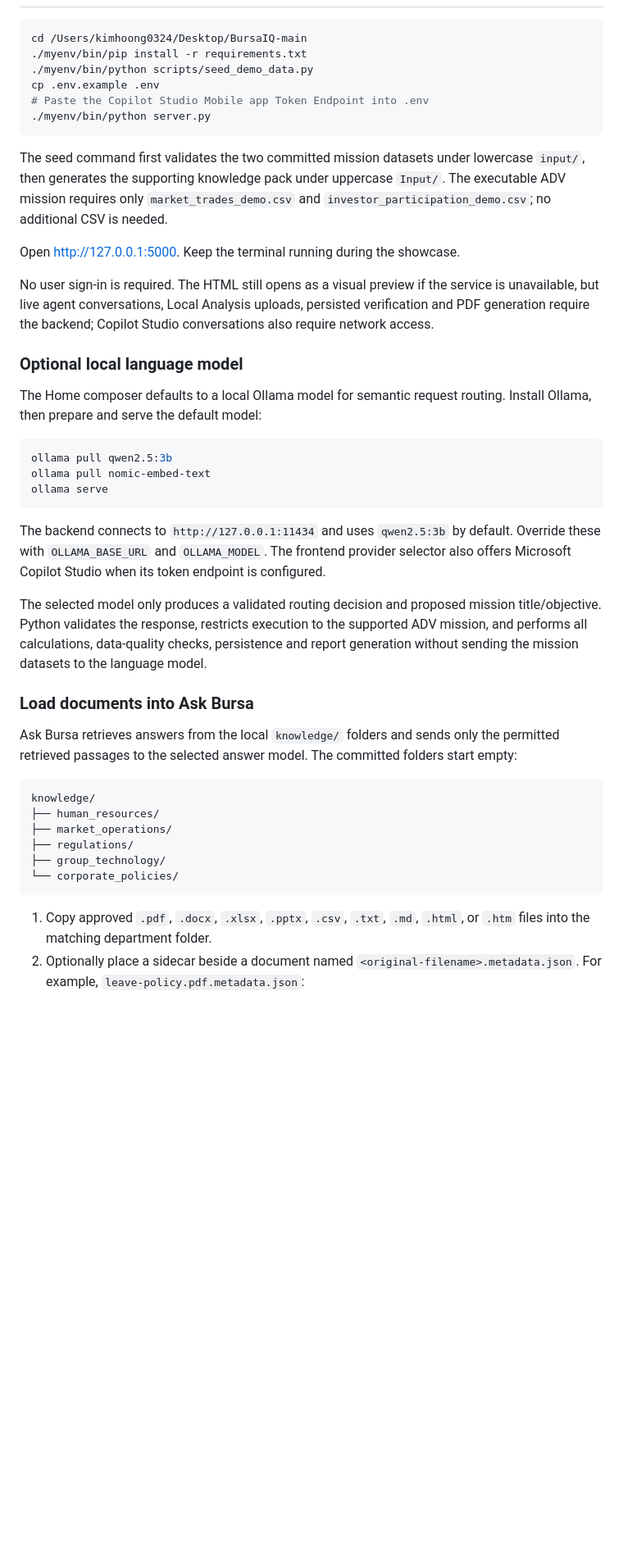
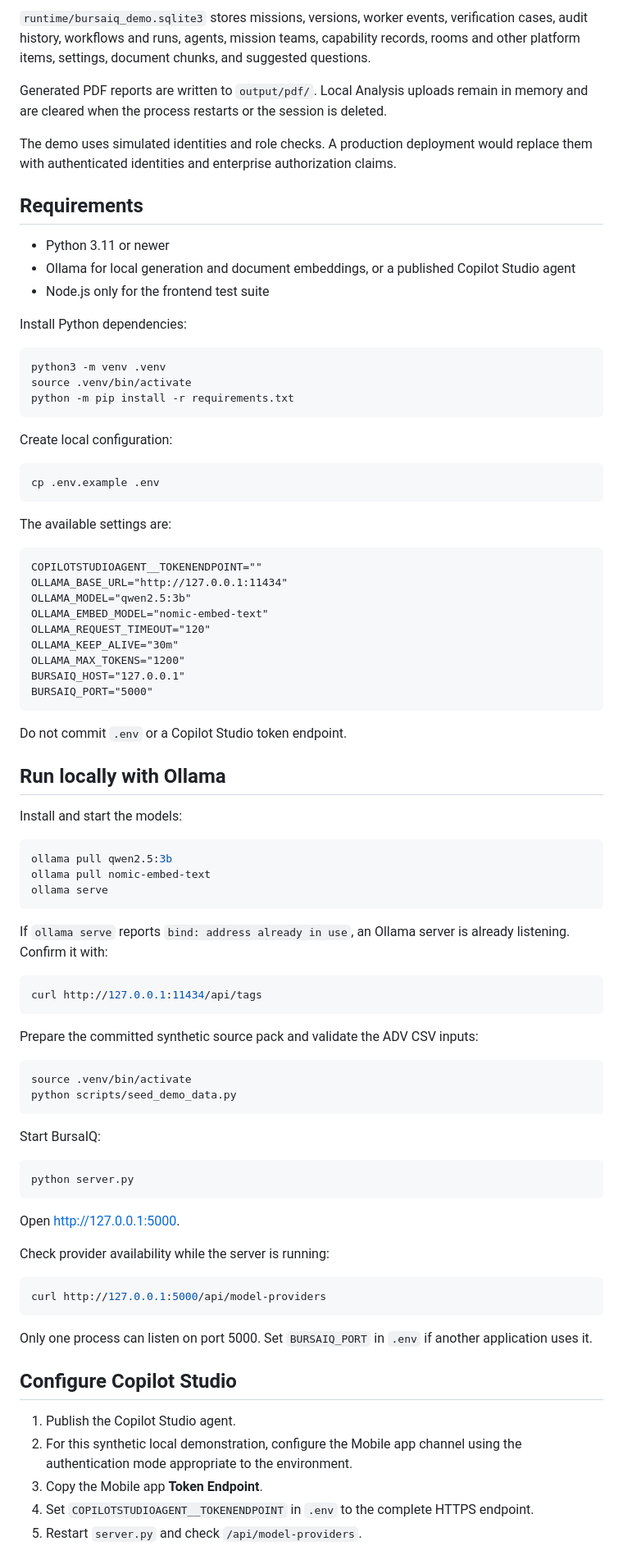
Before and after one commit to LimKimHoong/BursaIQ, a Markdown page: README.md, the part around one of its changes. Shown at 82% size. GitHub-like rendering; blank space fills up the shorter version.

Commit message:
Rewrite README for current BursaIQ platform

````diff
--- a/README.md
+++ b/README.md
@@ -35,22 +117,48 @@ Email Automation is a browser-local demo: no email delivery, scheduler, live ref
+`runtime/bursaiq_demo.sqlite3` stores missions, versions, worker events, verification cases, audit history, workflows and runs, agents, mission teams, capability records, rooms and other platform items, settings, document chunks, and suggested questions.
+
+Generated PDF reports are written to `output/pdf/`. Local Analysis uploads remain in memory and are cleared when the process restarts or the session is deleted.
+
+The demo uses simulated identities and role checks. A production deployment would replace them with authenticated identities and enterprise authorization claims.
+
+## Requirements
+
+- Python 3.11 or newer
+- Ollama for local generation and document embeddings, or a published Copilot Studio agent
+- Node.js only for the frontend test suite
+
+Install Python dependencies:
 
 ```bash
-cd /Users/kimhoong0324/Desktop/BursaIQ-main
-./myenv/bin/pip install -r requirements.txt
-./myenv/bin/python scripts/seed_demo_data.py
-cp .env.example .env
-# Paste the Copilot Studio Mobile app Token Endpoint into .env
-./myenv/bin/python server.py
+python3 -m venv .venv
+source .venv/bin/activate
+python -m pip install -r requirements.txt
 ```
 
-The seed command first validates the two committed mission datasets under lowercase `input/`, then generates the supporting knowledge pack under uppercase `Input/`. The executable ADV mission requires only `market_trades_demo.csv` and `investor_participation_demo.csv`; no additional CSV is needed.
+Create local configuration:
 
-Open [http://127.0.0.1:5000](http://127.0.0.1:5000). Keep the terminal running during the showcase.
+```bash
+cp .env.example .env
+```
 
-No user sign-in is required. The HTML still opens as a visual preview if the service is unavailable, but live agent conversations, Local Analysis uploads, persisted verification and PDF generation require the backend; Copilot Studio conversations also require network access.
+The available settings are:
 
-### Optional local language model
+```dotenv
+COPILOTSTUDIOAGENT__TOKENENDPOINT=""
+OLLAMA_BASE_URL="http://127.0.0.1:11434"
+OLLAMA_MODEL="qwen2.5:3b"
+OLLAMA_EMBED_MODEL="nomic-embed-text"
+OLLAMA_REQUEST_TIMEOUT="120"
+OLLAMA_KEEP_ALIVE="30m"
+OLLAMA_MAX_TOKENS="1200"
+BURSAIQ_HOST="127.0.0.1"
+BURSAIQ_PORT="5000"
+```
 
-The Home composer defaults to a local Ollama model for semantic request routing. Install Ollama, then prepare and serve the default model:
+Do not commit `.env` or a Copilot Studio token endpoint.
+
+## Run locally with Ollama
+
+Install and start the models:
 
 ```bash
 ollama pull qwen2.5:3b
@@ -58,22 +166,40 @@ ollama pull nomic-embed-text
 ollama serve
 ```
 
-The backend connects to `http://127.0.0.1:11434` and uses `qwen2.5:3b` by default. Override these with `OLLAMA_BASE_URL` and `OLLAMA_MODEL`. The frontend provider selector also offers Microsoft Copilot Studio when its token endpoint is configured.
+If `ollama serve` reports `bind: address already in use`, an Ollama server is already listening. Confirm it with:
 
-The selected model only produces a validated routing decision and proposed mission title/objective. Python validates the response, restricts execution to the supported ADV mission, and performs all calculations, data-quality checks, persistence and report generation without sending the mission datasets to the language model.
-
-### Load documents into Ask Bursa
-
-Ask Bursa retrieves answers from the local `knowledge/` folders and sends only the permitted retrieved passages to the selected answer model. The committed folders start empty:
-
-```text
-knowledge/
-├── human_resources/
-├── market_operations/
-├── regulations/
-├── group_technology/
-└── corporate_policies/
+```bash
+curl http://127.0.0.1:11434/api/tags
 ```
 
-1. Copy approved `.pdf`, `.docx`, `.xlsx`, `.pptx`, `.csv`, `.txt`, `.md`, `.html`, or `.htm` files into the matching department folder.
-2. Optionally place a sidecar beside a document named `<original-filename>.metadata.json`. For example, `leave-policy.pdf.metadata.json`:
+Prepare the committed synthetic source pack and validate the ADV CSV inputs:
+
+```bash
+source .venv/bin/activate
+python scripts/seed_demo_data.py
+```
+
+Start BursaIQ:
+
+```bash
+python server.py
+```
+
+Open <http://127.0.0.1:5000>.
+
+Check provider availability while the server is running:
+
+```bash
+curl http://127.0.0.1:5000/api/model-providers
+```
+
+Only one process can listen on port 5000. Set `BURSAIQ_PORT` in `.env` if another application uses it.
+
+## Configure Copilot Studio
+
+1. Publish the Copilot Studio agent.
+2. For this synthetic local demonstration, configure the Mobile app channel using the authentication mode appropriate to the environment.
+3. Copy the Mobile app **Token Endpoint**.
+4. Set `COPILOTSTUDIOAGENT__TOKENENDPOINT` in `.env` to the complete HTTPS endpoint.
+5. Restart `server.py` and check `/api/model-providers`.
+
````
Also changed, not shown: other parts of README.md (+191 -128 lines).
